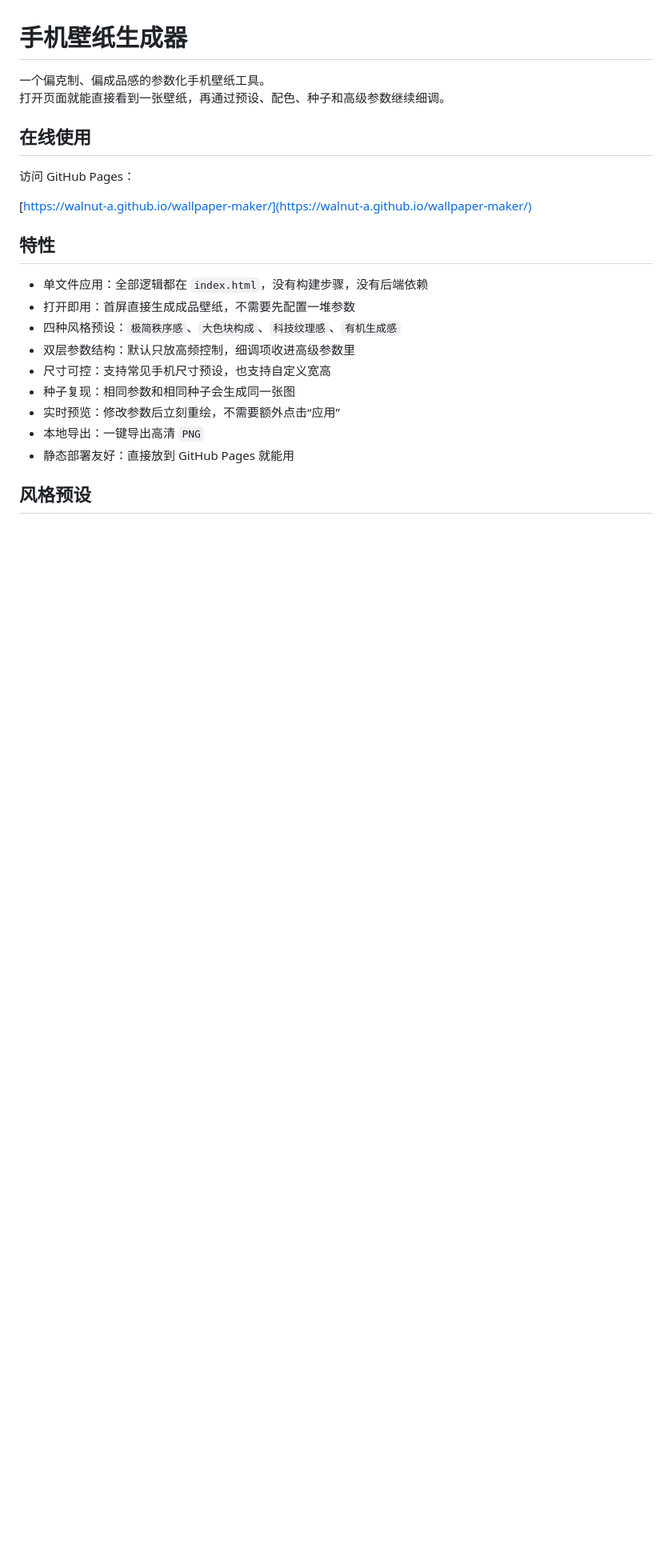
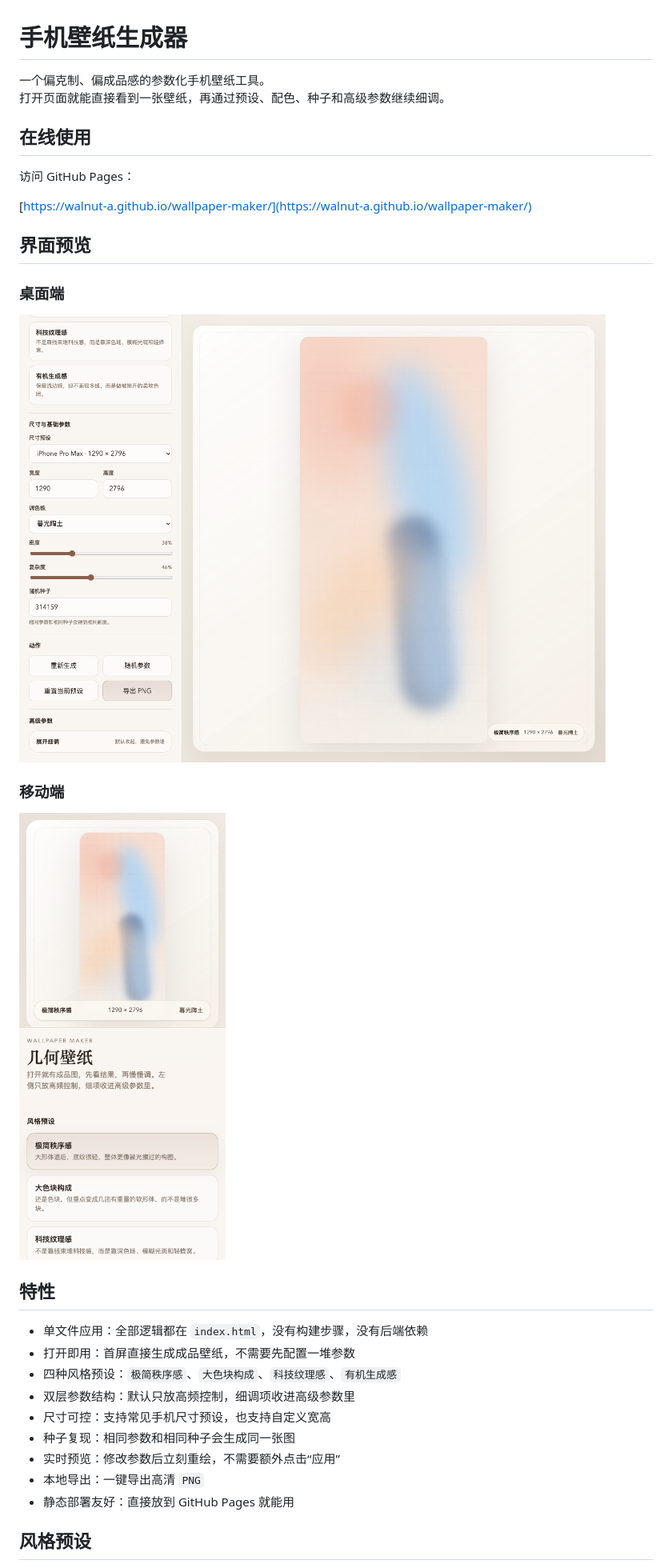
Before and after one commit to walnut-a/wallpaper-maker, a Markdown page: README.md, the part around the change printed below. Shown: that part at 80% size. Drawn GitHub-style; pictures changed too: docs/assets/readme/wallpaper-maker-desktop.png (added), docs/assets/readme/wallpaper-maker-mobile.png (added); blank space fills up the shorter version.

Commit message:
docs: add README screenshots and usage context

```diff
--- a/README.md
+++ b/README.md
@@ -8,6 +8,16 @@
 访问 GitHub Pages：
 
 [https://walnut-a.github.io/wallpaper-maker/](https://walnut-a.github.io/wallpaper-maker/)
+
+## 界面预览
+
+### 桌面端
+
+![桌面端预览](docs/assets/readme/wallpaper-maker-desktop.png)
+
+### 移动端
+
+![移动端预览](docs/assets/readme/wallpaper-maker-mobile.png)
 
 ## 特性
 
```
Also changed, not shown: other parts of README.md (+7 -0 lines).
